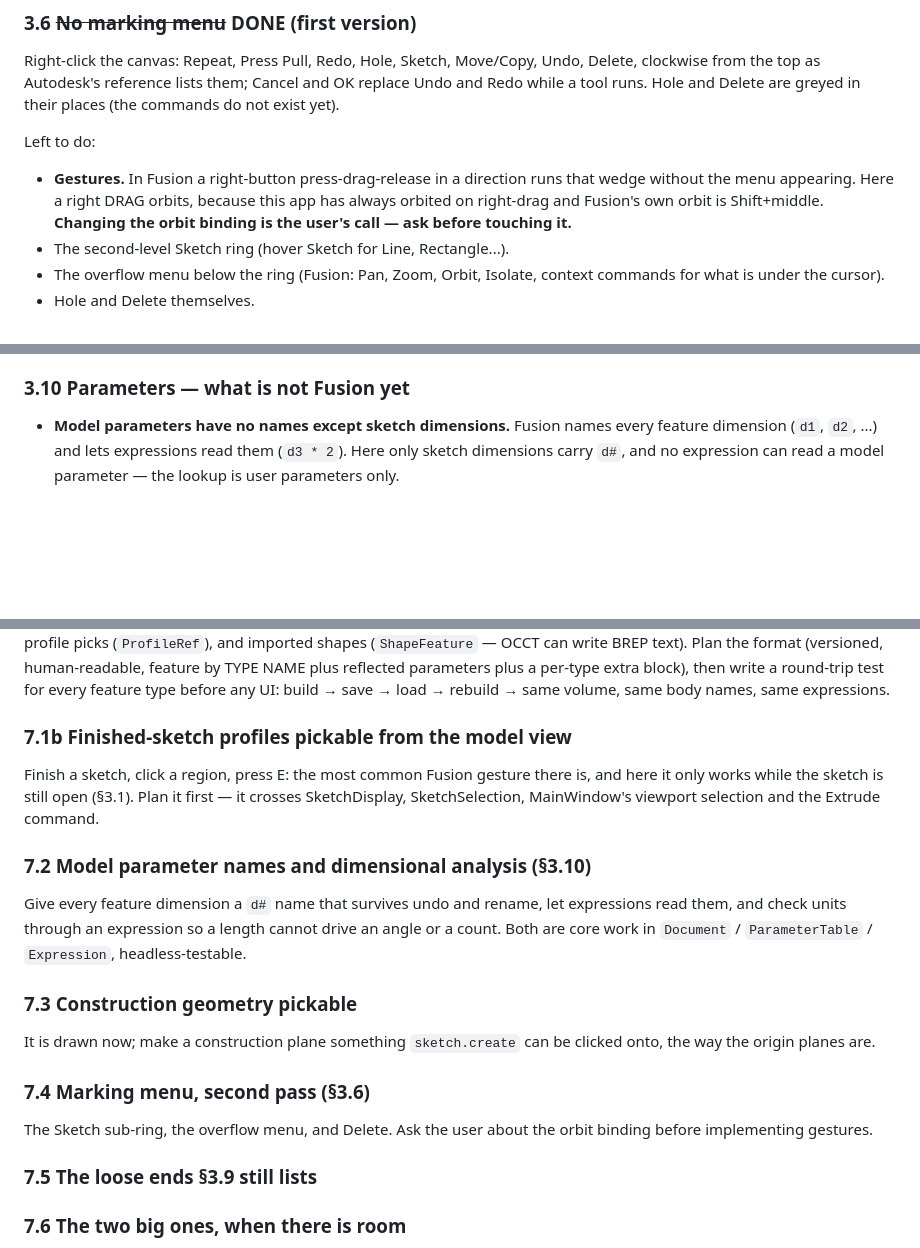
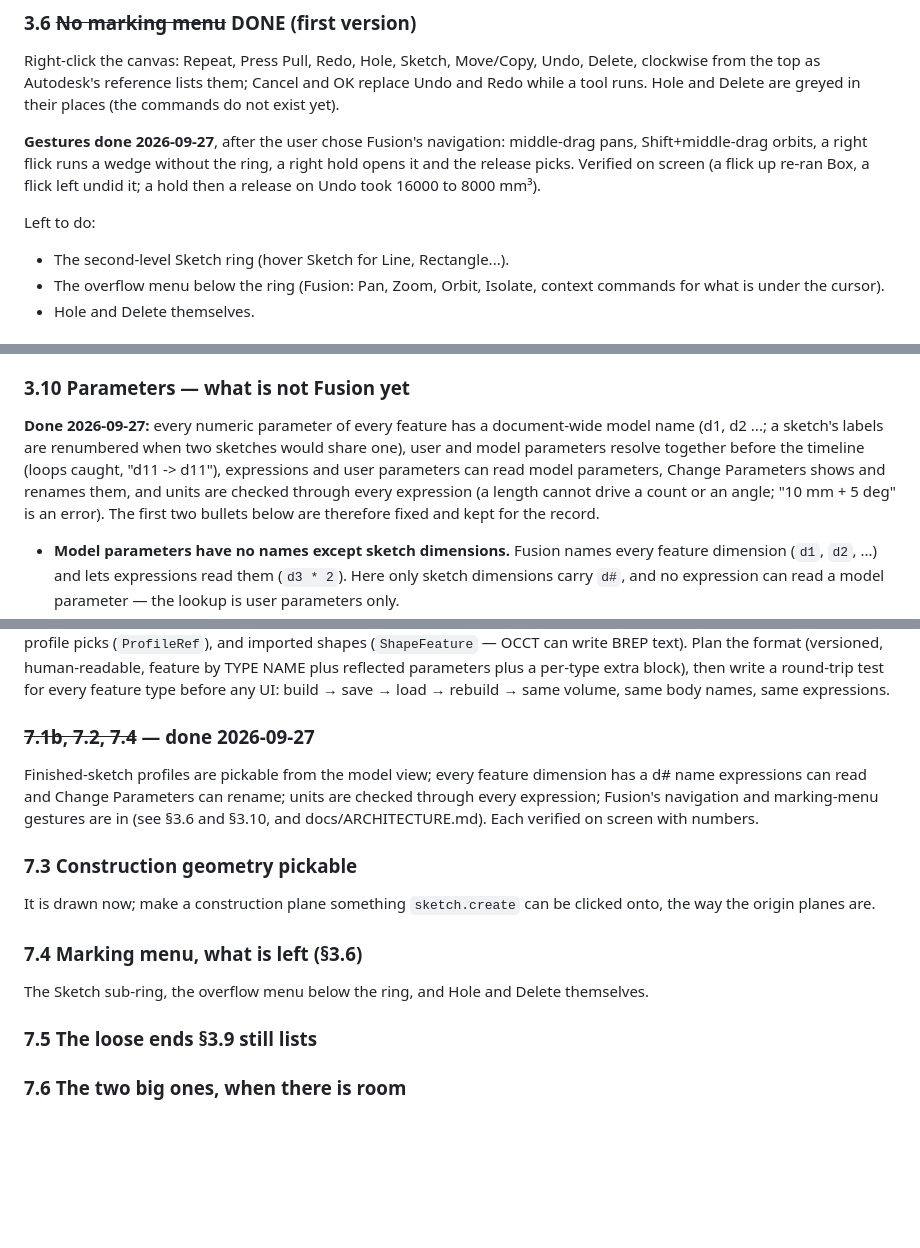
Before and after one commit to kaiyao7572-creator/PenguinCAD, a Markdown page: docs/HANDOFF.md, 3 parts joined by grey strips. GitHub-like rendering; blank space fills up the shorter version.

```diff
--- a/docs/HANDOFF.md
+++ b/docs/HANDOFF.md
@@ -429,12 +429,13 @@ Move/Copy, Undo, Delete, clockwise from the top as Autodesk's reference
 lists them; Cancel and OK replace Undo and Redo while a tool runs. Hole
 and Delete are greyed in their places (the commands do not exist yet).
 
+**Gestures done 2026-09-27**, after the user chose Fusion's navigation:
+middle-drag pans, Shift+middle-drag orbits, a right flick runs a wedge
+without the ring, a right hold opens it and the release picks. Verified
+on screen (a flick up re-ran Box, a flick left undid it; a hold then a
+release on Undo took 16000 to 8000 mm³).
+
 Left to do:
-- **Gestures.** In Fusion a right-button press-drag-release in a
-  direction runs that wedge without the menu appearing. Here a right
-  DRAG orbits, because this app has always orbited on right-drag and
-  Fusion's own orbit is Shift+middle. **Changing the orbit binding is
-  the user's call — ask before touching it.**
 - The second-level Sketch ring (hover Sketch for Line, Rectangle...).
 - The overflow menu below the ring (Fusion: Pan, Zoom, Orbit, Isolate,
   context commands for what is under the cursor).
@@ -485,6 +486,15 @@ What is left:
   inert, and a folder that does nothing is worse than a missing one.
 
 ### 3.10 Parameters — what is not Fusion yet
+
+**Done 2026-09-27:** every numeric parameter of every feature has a
+document-wide model name (d1, d2 ...; a sketch's labels are renumbered
+when two sketches would share one), user and model parameters resolve
+together before the timeline (loops caught, "d11 -> d11"), expressions
+and user parameters can read model parameters, Change Parameters shows
+and renames them, and units are checked through every expression (a
+length cannot drive a count or an angle; "10 mm + 5 deg" is an error).
+The first two bullets below are therefore fixed and kept for the record.
 
 - **Model parameters have no names except sketch dimensions.** Fusion
   names every feature dimension (`d1`, `d2`, ...) and lets expressions
@@ -776,29 +786,23 @@ per-type extra block), then write a round-trip test for every feature
 type before any UI: build → save → load → rebuild → same volume, same
 body names, same expressions.
 
-### 7.1b Finished-sketch profiles pickable from the model view
+### ~~7.1b, 7.2, 7.4~~ — done 2026-09-27
 
-Finish a sketch, click a region, press E: the most common Fusion gesture
-there is, and here it only works while the sketch is still open (§3.1).
-Plan it first — it crosses SketchDisplay, SketchSelection, MainWindow's
-viewport selection and the Extrude command.
-
-### 7.2 Model parameter names and dimensional analysis (§3.10)
-
-Give every feature dimension a `d#` name that survives undo and rename,
-let expressions read them, and check units through an expression so a
-length cannot drive an angle or a count. Both are core work in
-`Document` / `ParameterTable` / `Expression`, headless-testable.
+Finished-sketch profiles are pickable from the model view; every feature
+dimension has a d# name expressions can read and Change Parameters can
+rename; units are checked through every expression; Fusion's navigation
+and marking-menu gestures are in (see §3.6 and §3.10, and
+docs/ARCHITECTURE.md). Each verified on screen with numbers.
 
 ### 7.3 Construction geometry pickable
 
 It is drawn now; make a construction plane something `sketch.create` can
 be clicked onto, the way the origin planes are.
 
-### 7.4 Marking menu, second pass (§3.6)
+### 7.4 Marking menu, what is left (§3.6)
 
-The Sketch sub-ring, the overflow menu, and Delete. Ask the user about
-the orbit binding before implementing gestures.
+The Sketch sub-ring, the overflow menu below the ring, and Hole and
+Delete themselves.
 
 ### 7.5 The loose ends §3.9 still lists
 
```
Also changed, not shown: README.md (+8 -4 lines), docs/ARCHITECTURE.md (+14 -3 lines).
